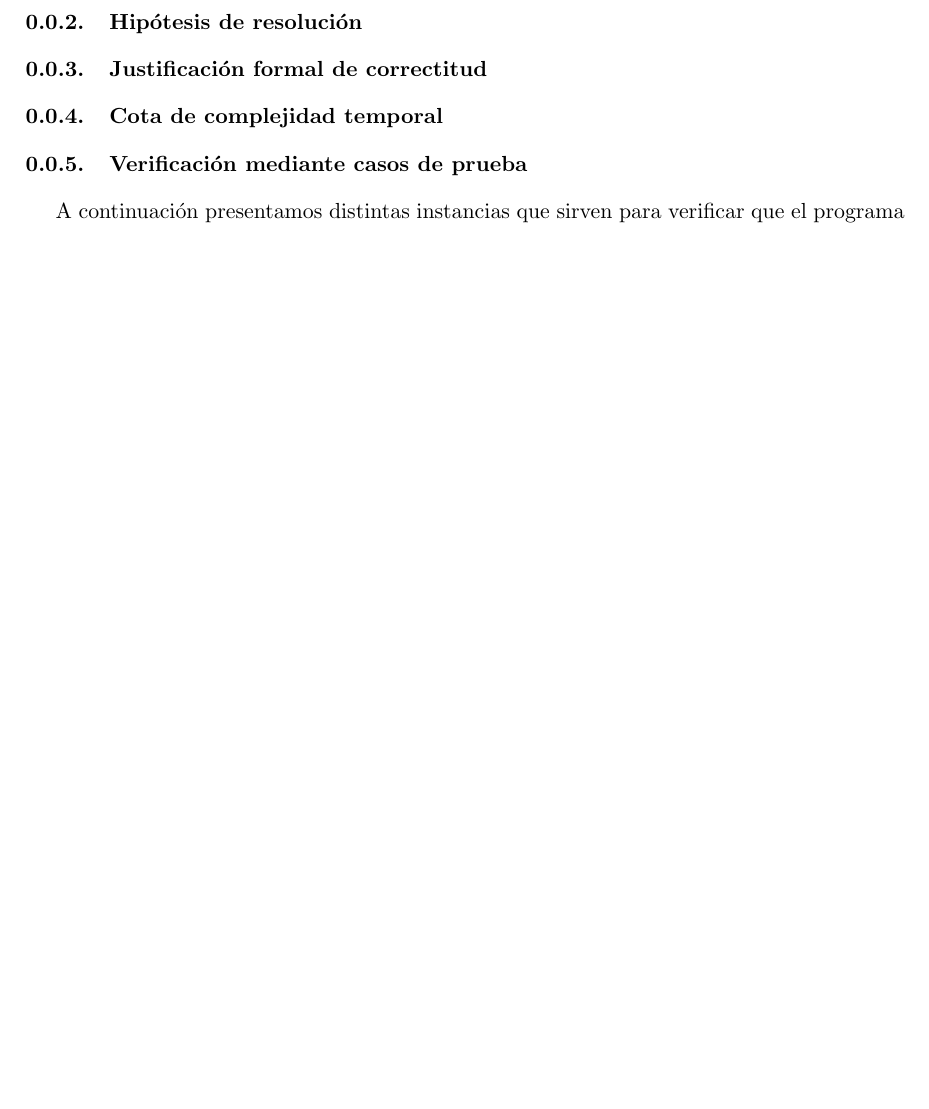
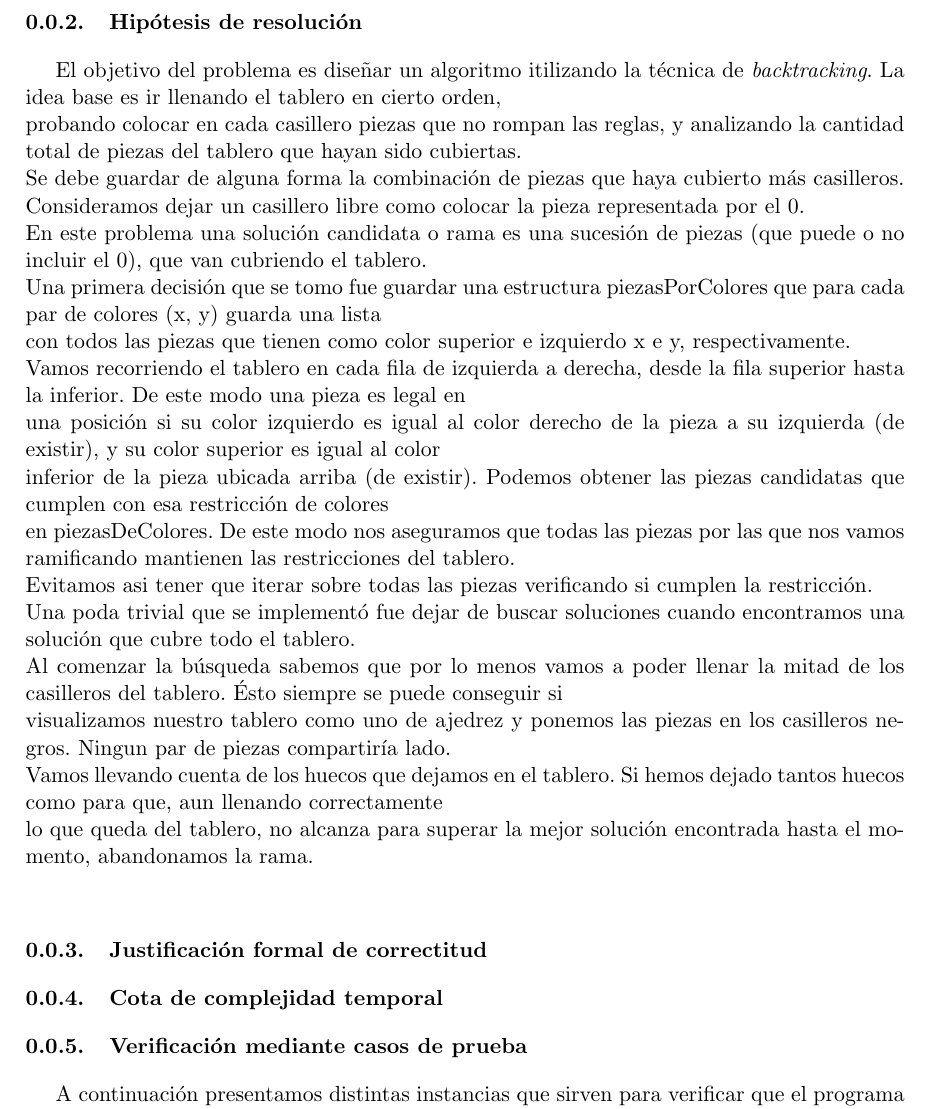
Before and after one commit to lbarrios/algo3, a LaTeX document (tp1/informe/problema3.tex): part of page 2 of 4 before the commit and part of page 2 of 5 after it, cut so that both start at the same text, the shorter picture padded with empty space. Compiled offline with pdfLaTeX.

Commit message:
inicializo orden_global; hip_res ej3

```diff
--- a/tp1/informe/problema3.tex
+++ b/tp1/informe/problema3.tex
@@ -111,6 +111,25 @@ En este caso, la cantidad máxima de piezas que se pueden colocar en el tablero
 \end{minipage}  \\
 
 \subsubsection{Hipótesis de resolución}
+El objetivo del problema es diseñar un algoritmo itilizando la técnica de \textit{backtracking}. La idea base es ir llenando el tablero en cierto orden, \\
+probando colocar en cada casillero piezas que no rompan las reglas, y analizando la cantidad total de piezas del tablero que hayan sido cubiertas.\\
+Se debe guardar de alguna forma la combinación de piezas que haya cubierto más casilleros. \\
+Consideramos dejar un casillero libre como colocar la pieza representada por el 0.\\
+En este problema una solución candidata o rama es una sucesión de piezas (que puede o no incluir el 0), que van cubriendo el tablero.\\
+Una primera decisión que se tomo fue guardar una estructura piezasPorColores que para cada par de colores (x, y) guarda una lista \\
+con todos las piezas que tienen como color superior e izquierdo x e y, respectivamente.\\
+Vamos recorriendo el tablero en cada fila de izquierda a derecha, desde la fila superior hasta la inferior. De este modo una pieza es legal en\\
+una posición si su color izquierdo es igual al color derecho de la pieza a su izquierda (de existir), y su color superior es igual al color\\
+inferior de la pieza ubicada arriba (de existir). Podemos obtener las piezas candidatas que cumplen con esa restricción de colores\\
+en piezasDeColores. De este modo nos aseguramos que todas las piezas por las que nos vamos ramificando mantienen las restricciones del tablero.\\
+Evitamos asi tener que iterar sobre todas las piezas verificando si cumplen la restricción.\\
+Una poda trivial que se implementó fue dejar de buscar soluciones cuando encontramos una solución que cubre todo el tablero.\\
+Al comenzar la búsqueda sabemos que por lo menos vamos a poder llenar la mitad de los casilleros del tablero. Ésto siempre se puede conseguir si\\
+visualizamos nuestro tablero como uno de ajedrez y ponemos las piezas en los casilleros negros. Ningun par de piezas compartiría lado.\\
+Vamos llevando cuenta de los huecos que dejamos en el tablero. Si hemos dejado tantos huecos como para que, aun llenando correctamente\\
+lo que queda del tablero, no alcanza para superar la mejor solución encontrada hasta el momento, abandonamos la rama.\\
+
+
 
 \subsubsection{Justificación formal de correctitud}
 
```
Also changed, not shown: 1 other file.
